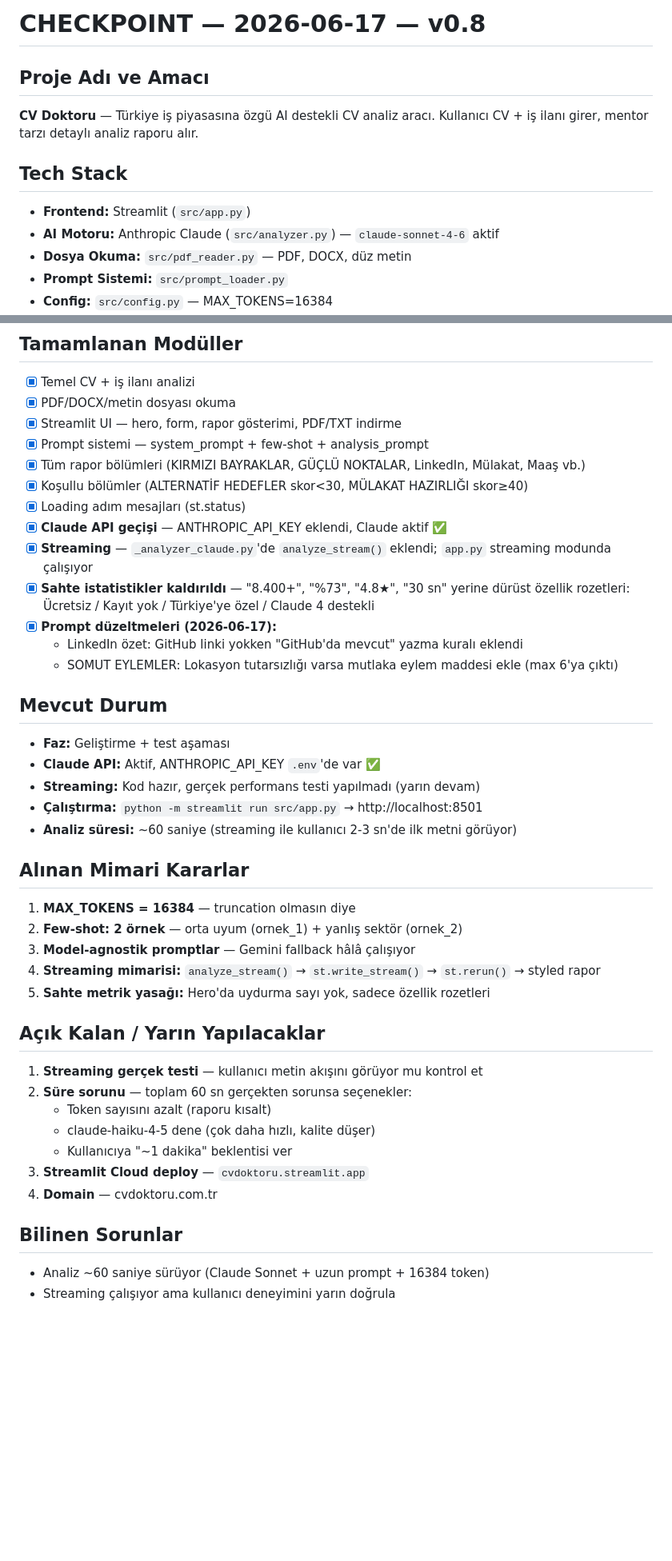
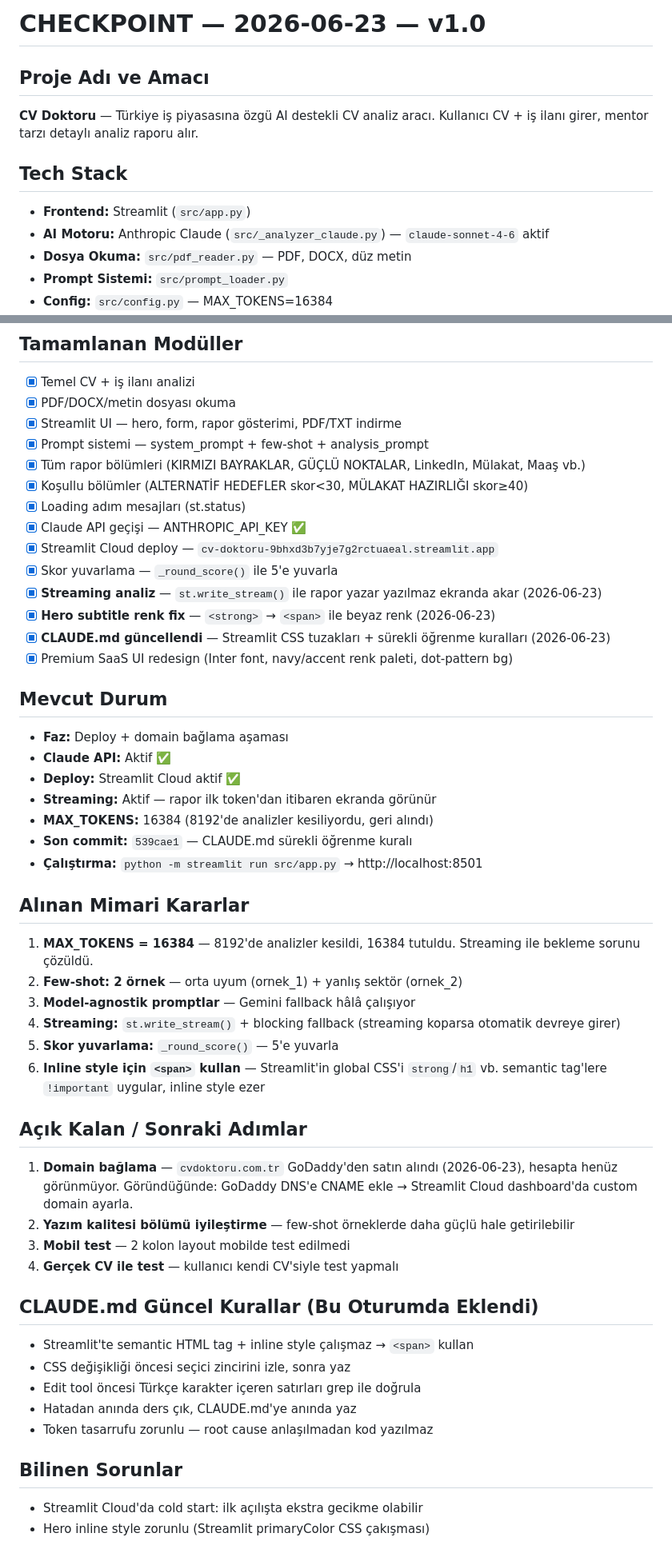
Before and after one commit to MehmetCan001/CV-Doktoru, a Markdown page: memory/checkpoint-son.md, 2 parts joined by grey strips. Shown at 80% size. GitHub-like rendering; blank space fills up the shorter version.

Commit message:
chore: checkpoint v1.0 güncellendi — 2026-06-23

```diff
--- a/memory/checkpoint-son.md
+++ b/memory/checkpoint-son.md
@@ -1,11 +1,11 @@
-# CHECKPOINT — 2026-06-17 — v0.8
+# CHECKPOINT — 2026-06-23 — v1.0
 
 ## Proje Adı ve Amacı
 **CV Doktoru** — Türkiye iş piyasasına özgü AI destekli CV analiz aracı. Kullanıcı CV + iş ilanı girer, mentor tarzı detaylı analiz raporu alır.
 
 ## Tech Stack
 - **Frontend:** Streamlit (`src/app.py`)
-- **AI Motoru:** Anthropic Claude (`src/analyzer.py`) — `claude-sonnet-4-6` aktif
+- **AI Motoru:** Anthropic Claude (`src/_analyzer_claude.py`) — `claude-sonnet-4-6` aktif
 - **Dosya Okuma:** `src/pdf_reader.py` — PDF, DOCX, düz metin
 - **Prompt Sistemi:** `src/prompt_loader.py`
 - **Config:** `src/config.py` — MAX_TOKENS=16384
@@ -20,36 +20,44 @@
 - [x] Tüm rapor bölümleri (KIRMIZI BAYRAKLAR, GÜÇLÜ NOKTALAR, LinkedIn, Mülakat, Maaş vb.)
 - [x] Koşullu bölümler (ALTERNATİF HEDEFLER skor<30, MÜLAKAT HAZIRLIĞI skor≥40)
 - [x] Loading adım mesajları (st.status)
-- [x] **Claude API geçişi** — ANTHROPIC_API_KEY eklendi, Claude aktif ✅
-- [x] **Streaming** — `_analyzer_claude.py`'de `analyze_stream()` eklendi; `app.py` streaming modunda çalışıyor
-- [x] **Sahte istatistikler kaldırıldı** — "8.400+", "%73", "4.8★", "30 sn" yerine dürüst özellik rozetleri: Ücretsiz / Kayıt yok / Türkiye'ye özel / Claude 4 destekli
-- [x] **Prompt düzeltmeleri (2026-06-17):**
-  - LinkedIn özet: GitHub linki yokken "GitHub'da mevcut" yazma kuralı eklendi
-  - SOMUT EYLEMLER: Lokasyon tutarsızlığı varsa mutlaka eylem maddesi ekle (max 6'ya çıktı)
+- [x] Claude API geçişi — ANTHROPIC_API_KEY ✅
+- [x] Streamlit Cloud deploy — `cv-doktoru-9bhxd3b7yje7g2rctuaeal.streamlit.app`
+- [x] Skor yuvarlama — `_round_score()` ile 5'e yuvarla
+- [x] **Streaming analiz** — `st.write_stream()` ile rapor yazar yazılmaz ekranda akar (2026-06-23)
+- [x] **Hero subtitle renk fix** — `<strong>` → `<span>` ile beyaz renk (2026-06-23)
+- [x] **CLAUDE.md güncellendi** — Streamlit CSS tuzakları + sürekli öğrenme kuralları (2026-06-23)
+- [x] Premium SaaS UI redesign (Inter font, navy/accent renk paleti, dot-pattern bg)
 
 ## Mevcut Durum
-- **Faz:** Geliştirme + test aşaması
-- **Claude API:** Aktif, ANTHROPIC_API_KEY `.env`'de var ✅
-- **Streaming:** Kod hazır, gerçek performans testi yapılmadı (yarın devam)
+- **Faz:** Deploy + domain bağlama aşaması
+- **Claude API:** Aktif ✅
+- **Deploy:** Streamlit Cloud aktif ✅
+- **Streaming:** Aktif — rapor ilk token'dan itibaren ekranda görünür
+- **MAX_TOKENS:** 16384 (8192'de analizler kesiliyordu, geri alındı)
+- **Son commit:** `539cae1` — CLAUDE.md sürekli öğrenme kuralı
 - **Çalıştırma:** `python -m streamlit run src/app.py` → http://localhost:8501
-- **Analiz süresi:** ~60 saniye (streaming ile kullanıcı 2-3 sn'de ilk metni görüyor)
 
 ## Alınan Mimari Kararlar
-1. **MAX_TOKENS = 16384** — truncation olmasın diye
+1. **MAX_TOKENS = 16384** — 8192'de analizler kesildi, 16384 tutuldu. Streaming ile bekleme sorunu çözüldü.
 2. **Few-shot: 2 örnek** — orta uyum (ornek_1) + yanlış sektör (ornek_2)
 3. **Model-agnostik promptlar** — Gemini fallback hâlâ çalışıyor
-4. **Streaming mimarisi:** `analyze_stream()` → `st.write_stream()` → `st.rerun()` → styled rapor
-5. **Sahte metrik yasağı:** Hero'da uydurma sayı yok, sadece özellik rozetleri
+4. **Streaming:** `st.write_stream()` + blocking fallback (streaming koparsa otomatik devreye girer)
+5. **Skor yuvarlama:** `_round_score()` — 5'e yuvarla
+6. **Inline style için `<span>` kullan** — Streamlit'in global CSS'i `strong`/`h1` vb. semantic tag'lere `!important` uygular, inline style ezer
 
-## Açık Kalan / Yarın Yapılacaklar
-1. **Streaming gerçek testi** — kullanıcı metin akışını görüyor mu kontrol et
-2. **Süre sorunu** — toplam 60 sn gerçekten sorunsa seçenekler:
-   - Token sayısını azalt (raporu kısalt)
-   - claude-haiku-4-5 dene (çok daha hızlı, kalite düşer)
-   - Kullanıcıya "~1 dakika" beklentisi ver
-3. **Streamlit Cloud deploy** — `cvdoktoru.streamlit.app`
-4. **Domain** — cvdoktoru.com.tr
+## Açık Kalan / Sonraki Adımlar
+1. **Domain bağlama** — `cvdoktoru.com.tr` GoDaddy'den satın alındı (2026-06-23), hesapta henüz görünmüyor. Göründüğünde: GoDaddy DNS'e CNAME ekle → Streamlit Cloud dashboard'da custom domain ayarla.
+2. **Yazım kalitesi bölümü iyileştirme** — few-shot örneklerde daha güçlü hale getirilebilir
+3. **Mobil test** — 2 kolon layout mobilde test edilmedi
+4. **Gerçek CV ile test** — kullanıcı kendi CV'siyle test yapmalı
+
+## CLAUDE.md Güncel Kurallar (Bu Oturumda Eklendi)
+- Streamlit'te semantic HTML tag + inline style çalışmaz → `<span>` kullan
+- CSS değişikliği öncesi seçici zincirini izle, sonra yaz
+- Edit tool öncesi Türkçe karakter içeren satırları grep ile doğrula
+- Hatadan anında ders çık, CLAUDE.md'ye anında yaz
+- Token tasarrufu zorunlu — root cause anlaşılmadan kod yazılmaz
 
 ## Bilinen Sorunlar
-- Analiz ~60 saniye sürüyor (Claude Sonnet + uzun prompt + 16384 token)
-- Streaming çalışıyor ama kullanıcı deneyimini yarın doğrula
+- Streamlit Cloud'da cold start: ilk açılışta ekstra gecikme olabilir
+- Hero inline style zorunlu (Streamlit primaryColor CSS çakışması)
```
